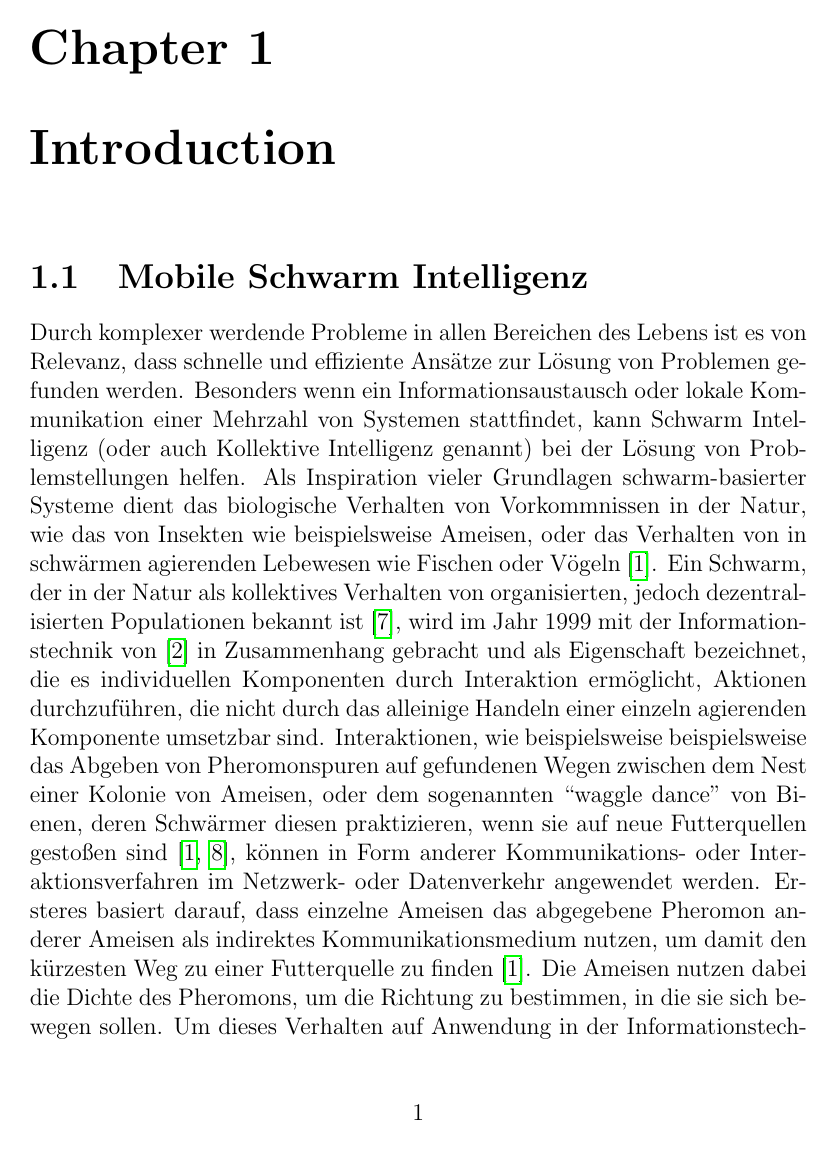
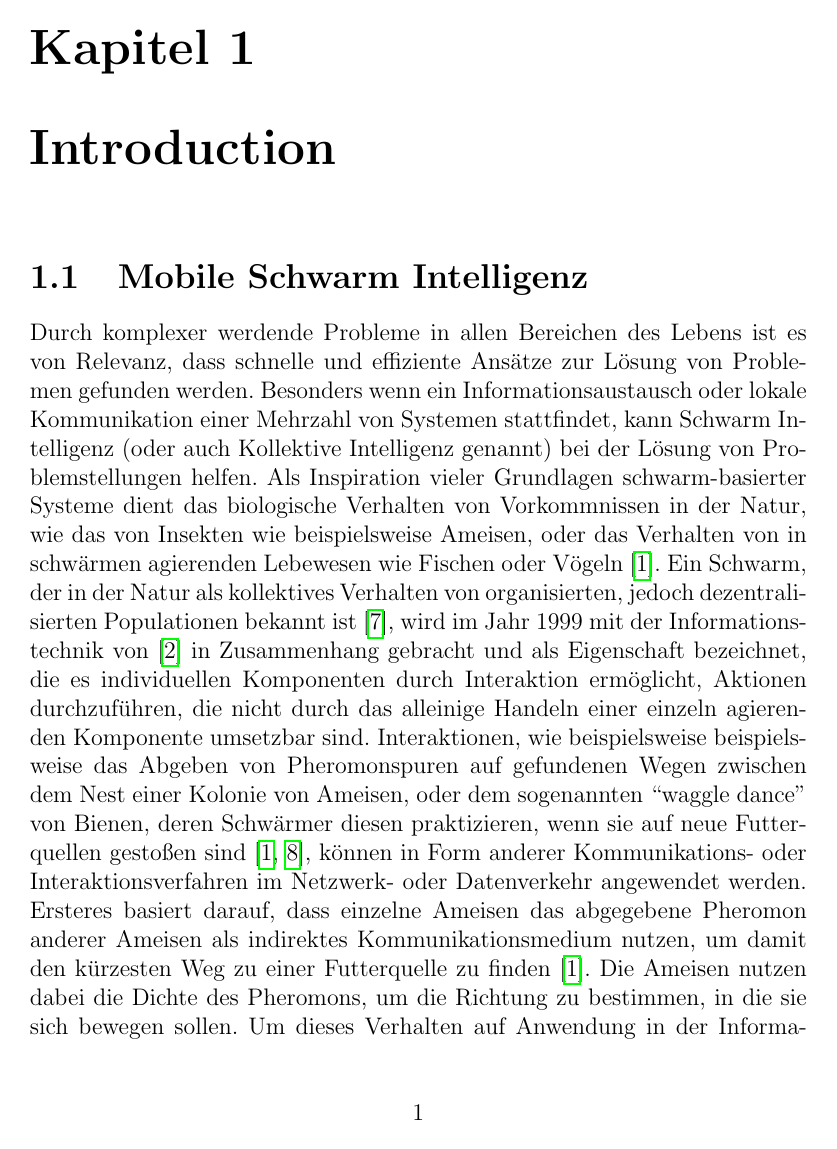
Before and after one commit to moritzrfs/mobile-swarm-intelligence, a LaTeX document (main.tex): page 2 of 11. Compiled offline with pdfLaTeX.

Commit message:
Use babel

```diff
--- a/main.tex
+++ b/main.tex
@@ -2,8 +2,9 @@
 
 \usepackage{minted}
 \usepackage{graphicx}
-%\usepackage[german]{babel}
 \usepackage{hyperref}
+
+\usepackage[german]{babel}
 
 \graphicspath{{assets/images/}}
 
```
